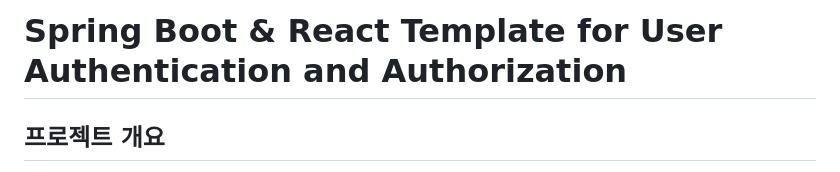
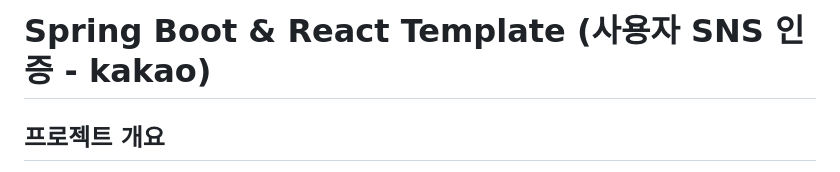
Before and after one commit to sonhoil/reactBootAuth, a Markdown page: README.md, the part around the change. Rendered like a GitHub page.

```diff
--- a/README.md
+++ b/README.md
@@ -1,4 +1,4 @@
-# Spring Boot & React Template for User Authentication and Authorization
+# Spring Boot & React Template (사용자 SNS 인증 - kakao)
 
 ## 프로젝트 개요
 
```
